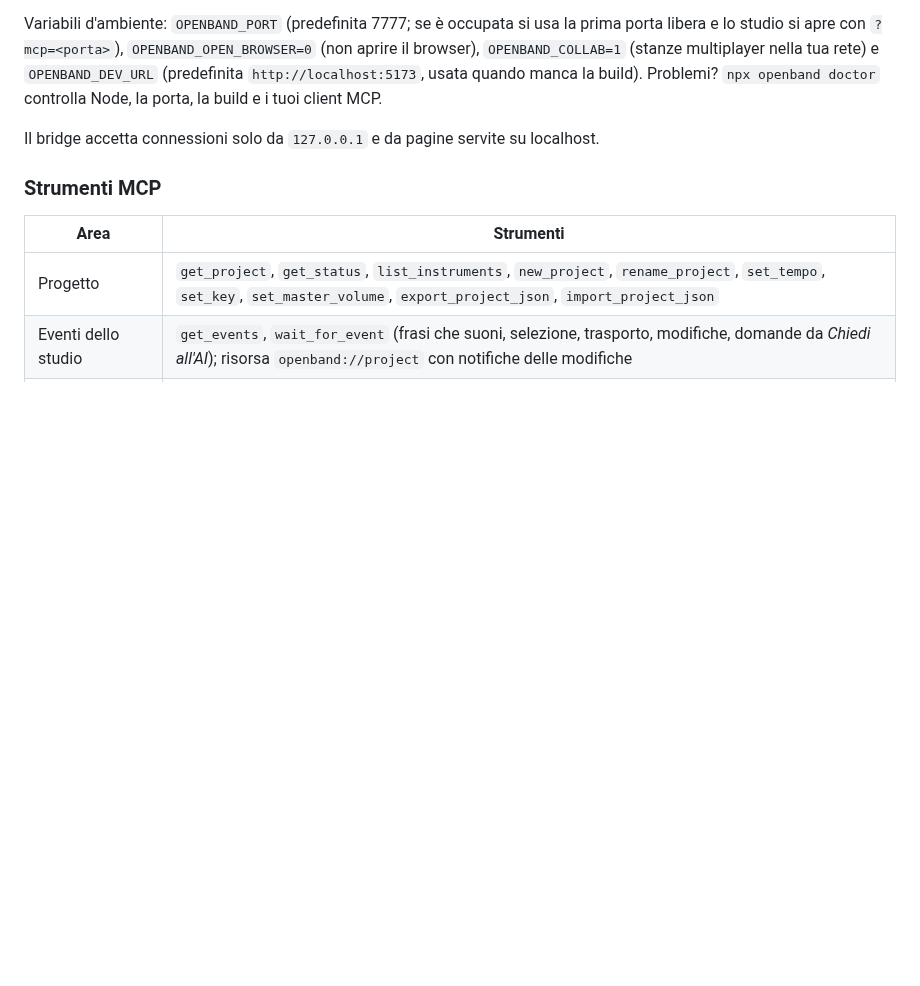
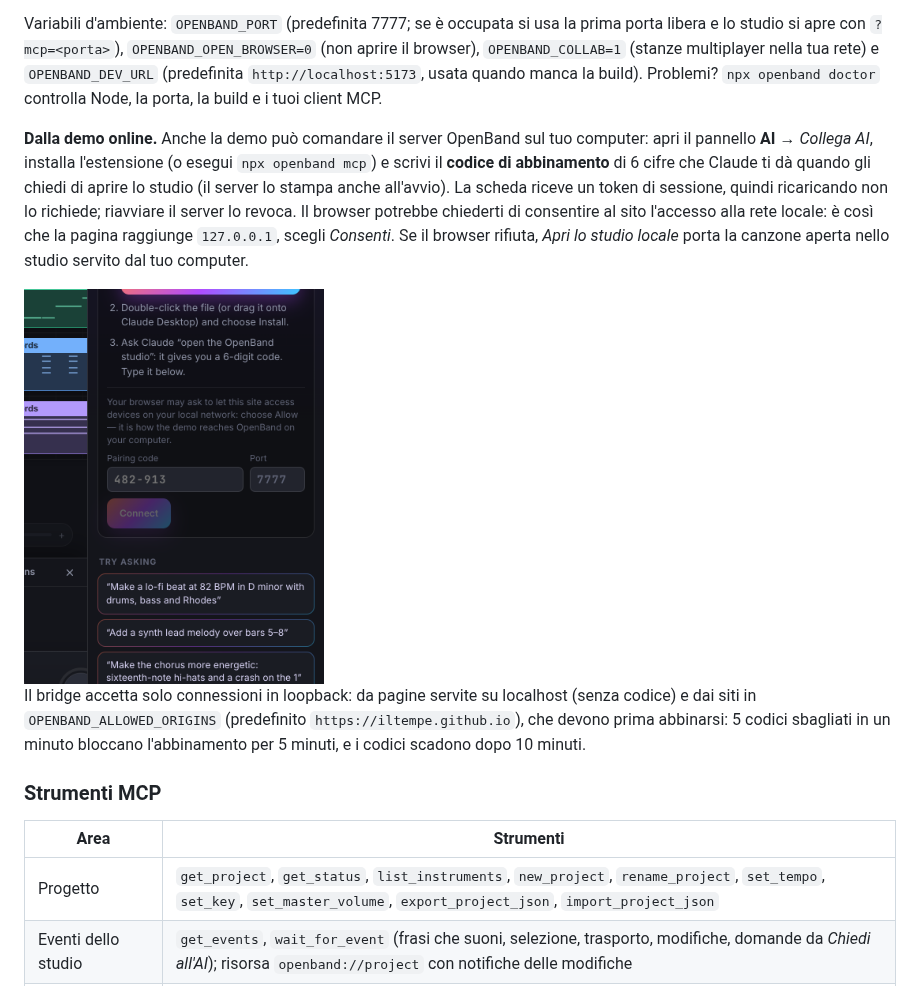
Before and after one commit to iltempe/openband, a Markdown page: README.it.md, the part around the change. GitHub-like rendering; pictures changed too: docs/connect-ai.png (added); blank space fills up the shorter version.

```diff
--- a/README.it.md
+++ b/README.it.md
@@ -163,7 +163,11 @@ Poi chiedi, per esempio:
 
 Variabili d'ambiente: `OPENBAND_PORT` (predefinita 7777; se è occupata si usa la prima porta libera e lo studio si apre con `?mcp=<porta>`), `OPENBAND_OPEN_BROWSER=0` (non aprire il browser), `OPENBAND_COLLAB=1` (stanze multiplayer nella tua rete) e `OPENBAND_DEV_URL` (predefinita `http://localhost:5173`, usata quando manca la build). Problemi? `npx openband doctor` controlla Node, la porta, la build e i tuoi client MCP.
 
-Il bridge accetta connessioni solo da `127.0.0.1` e da pagine servite su localhost.
+**Dalla demo online.** Anche la demo può comandare il server OpenBand sul tuo computer: apri il pannello **AI** → *Collega AI*, installa l'estensione (o esegui `npx openband mcp`) e scrivi il **codice di abbinamento** di 6 cifre che Claude ti dà quando gli chiedi di aprire lo studio (il server lo stampa anche all'avvio). La scheda riceve un token di sessione, quindi ricaricando non lo richiede; riavviare il server lo revoca. Il browser potrebbe chiederti di consentire al sito l'accesso alla rete locale: è così che la pagina raggiunge `127.0.0.1`, scegli *Consenti*. Se il browser rifiuta, *Apri lo studio locale* porta la canzone aperta nello studio servito dal tuo computer.
+
+<img src="docs/connect-ai.png" alt="La procedura Collega AI nella demo online" width="300">
+
+Il bridge accetta solo connessioni in loopback: da pagine servite su localhost (senza codice) e dai siti in `OPENBAND_ALLOWED_ORIGINS` (predefinito `https://iltempe.github.io`), che devono prima abbinarsi: 5 codici sbagliati in un minuto bloccano l'abbinamento per 5 minuti, e i codici scadono dopo 10 minuti.
 
 ### Strumenti MCP
 
```
Also changed, not shown: CHANGELOG.md (+8 -0 lines), README.md (+5 -1 lines), 12 other files.
